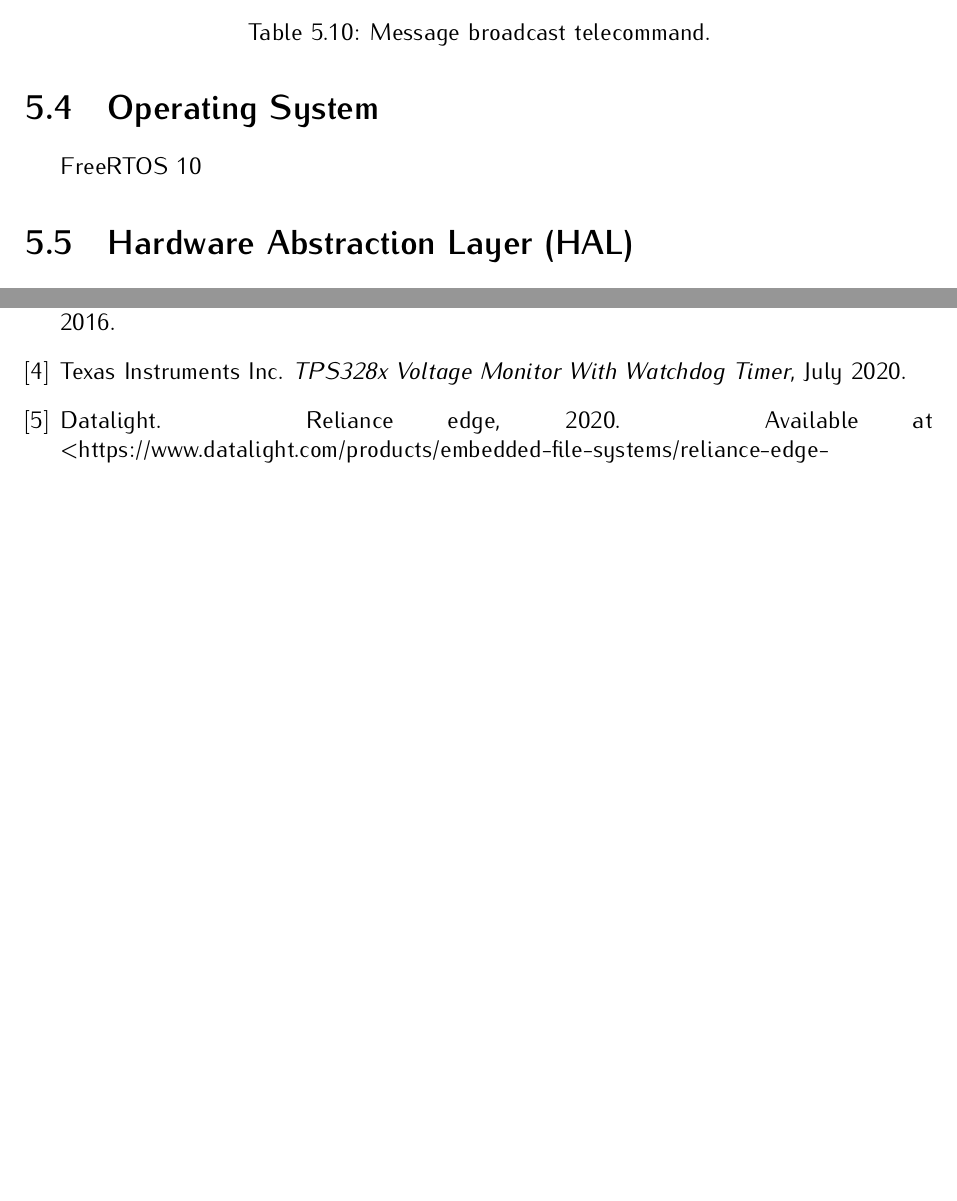
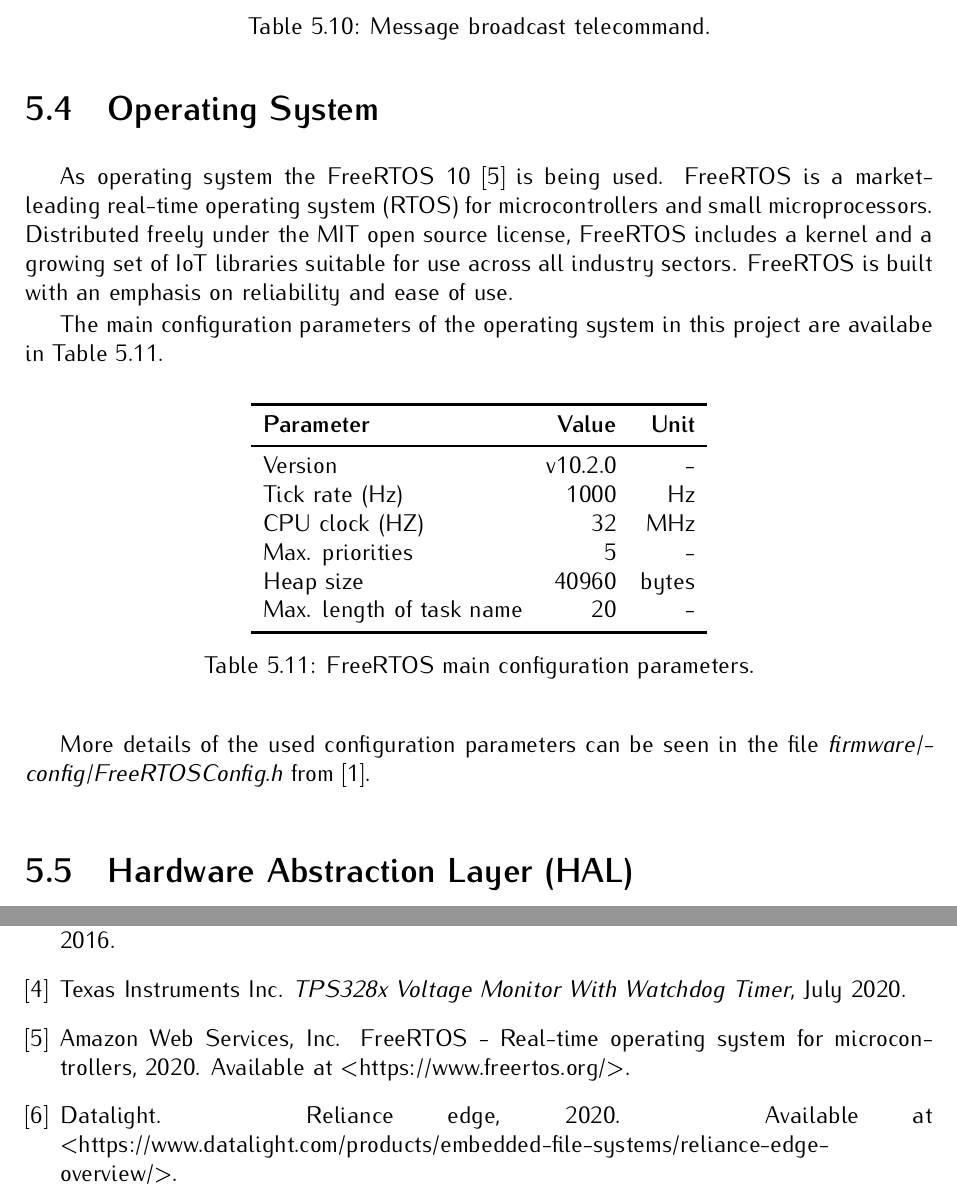
Before and after one commit to spacelab-ufsc/obdh2, a LaTeX book (doc/main.tex, which reads doc/chapters/firmware.tex): two parts of pages 37 and 43 of 43, joined at a grey line, cut so that both start at the same text, the shorter picture padded with empty space. Compiled offline with pdfLaTeX.

Commit message:
doc: firmware: Adding a description about the operating system #191

```diff
--- a/doc/chapters/firmware.tex
+++ b/doc/chapters/firmware.tex
@@ -395,7 +395,29 @@ This telecommand request information from the EDC payload. When received, the OB
 
 \section{Operating System}
 
-FreeRTOS 10
+As operating system the FreeRTOS 10 \cite{freertos} is being used. FreeRTOS is a market-leading real-time operating system (RTOS) for microcontrollers and small microprocessors. Distributed freely under the MIT open source license, FreeRTOS includes a kernel and a growing set of IoT libraries suitable for use across all industry sectors. FreeRTOS is built with an emphasis on reliability and ease of use.
+
+The main configuration parameters of the operating system in this project are availabe in \autoref{tab:freertos-config}.
+
+\begin{table}[!h]
+    \centering
+    \begin{tabular}{lrr}
+        \toprule[1.5pt]
+        \textbf{Parameter}       & \textbf{Value} & \textbf{Unit} \\
+        \midrule
+        Version                  & v10.2.0        & - \\
+        Tick rate (Hz)           & 1000           & Hz \\
+        CPU clock (HZ)           & 32             & MHz \\
+        Max. priorities          & 5              & - \\
+        Heap size                & 40960          & bytes \\
+        Max. length of task name & 20             & - \\
+        \bottomrule[1.5pt]
+    \end{tabular}
+    \caption{FreeRTOS main configuration parameters.}
+    \label{tab:freertos-config}
+\end{table}
+
+More details of the used configuration parameters can be seen in the file \textit{\href{https://github.com/spacelab-ufsc/obdh2/blob/master/firmware/config/FreeRTOSConfig.h}{firmware/config/FreeRTOSConfig.h}} from \cite{obdh2-repo}.
 
 \section{Hardware Abstraction Layer (HAL)}
 
```
Also changed, not shown: doc/chapters/references.tex (+1 -1 lines), doc/references/freertos.bib (added, +6 -0 lines), doc/chapters/firmware.tex (4 more changed lines).
